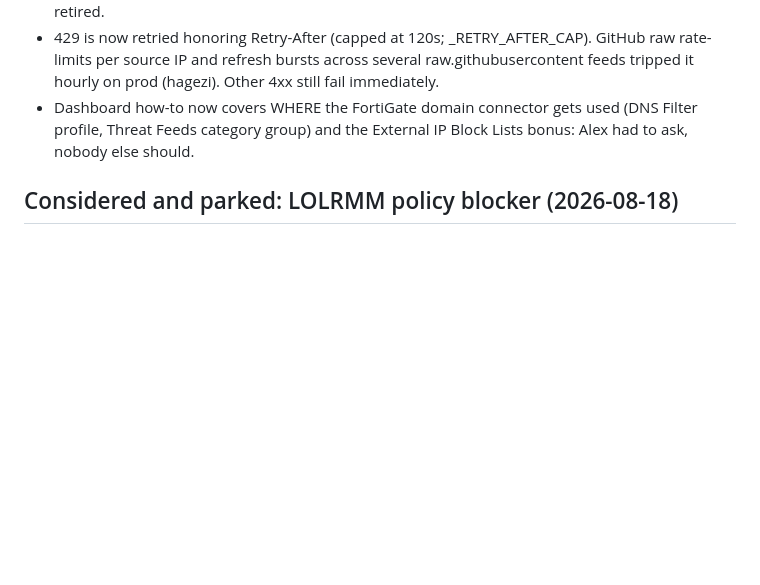
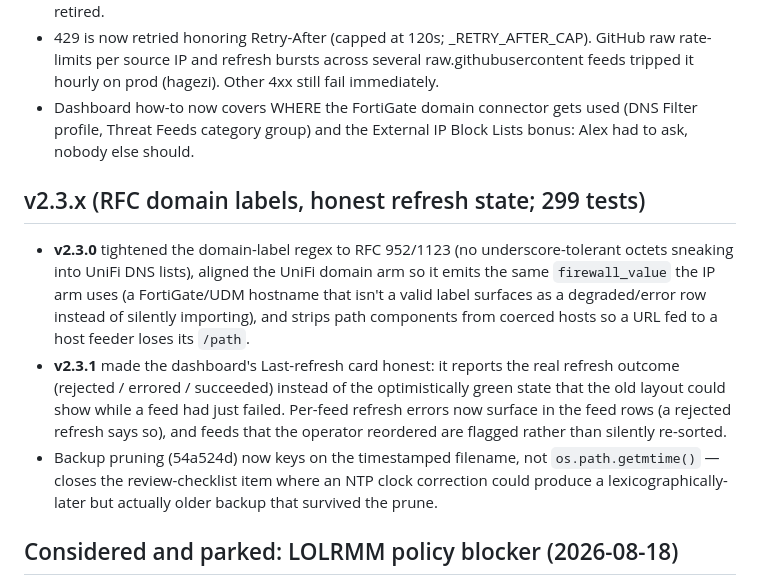
Before and after one commit to alexlinos/threat-feed-me, a Markdown page: CLAUDE.md, the part around the change. Drawn GitHub-style; blank space fills up the shorter version.

Commit message:
docs: add v2.3 section (RFC domain labels, honest refresh state, timestamped backup prune); close stale header behind 2.3.1

```diff
--- a/CLAUDE.md
+++ b/CLAUDE.md
@@ -285,6 +285,26 @@ Things that CHANGED vs. the design above, for whoever reads it later:
   used (DNS Filter profile, Threat Feeds category group) and the External
   IP Block Lists bonus: Alex had to ask, nobody else should.
 
+## v2.3.x (RFC domain labels, honest refresh state; 299 tests)
+
+- **v2.3.0** tightened the domain-label regex to RFC 952/1123 (no
+  underscore-tolerant octets sneaking into UniFi DNS lists), aligned the
+  UniFi domain arm so it emits the same `firewall_value` the IP arm uses
+  (a FortiGate/UDM hostname that isn't a valid label surfaces as a
+  degraded/error row instead of silently importing), and strips path
+  components from coerced hosts so a URL fed to a host feeder loses its
+  `/path`.
+- **v2.3.1** made the dashboard's Last-refresh card honest: it reports the
+  real refresh outcome (rejected / errored / succeeded) instead of the
+  optimistically green state that the old layout could show while a feed
+  had just failed. Per-feed refresh errors now surface in the feed rows
+  (a rejected refresh says so), and feeds that the operator reordered are
+  flagged rather than silently re-sorted.
+- Backup pruning (54a524d) now keys on the timestamped filename, not
+  `os.path.getmtime()` — closes the review-checklist item where an NTP
+  clock correction could produce a lexicographically-later but actually
+  older backup that survived the prune.
+
 ## Considered and parked: LOLRMM policy blocker (2026-08-18)
 
 Working theory was a default-deny RMM domain feed from lolrmm.io (317
```
